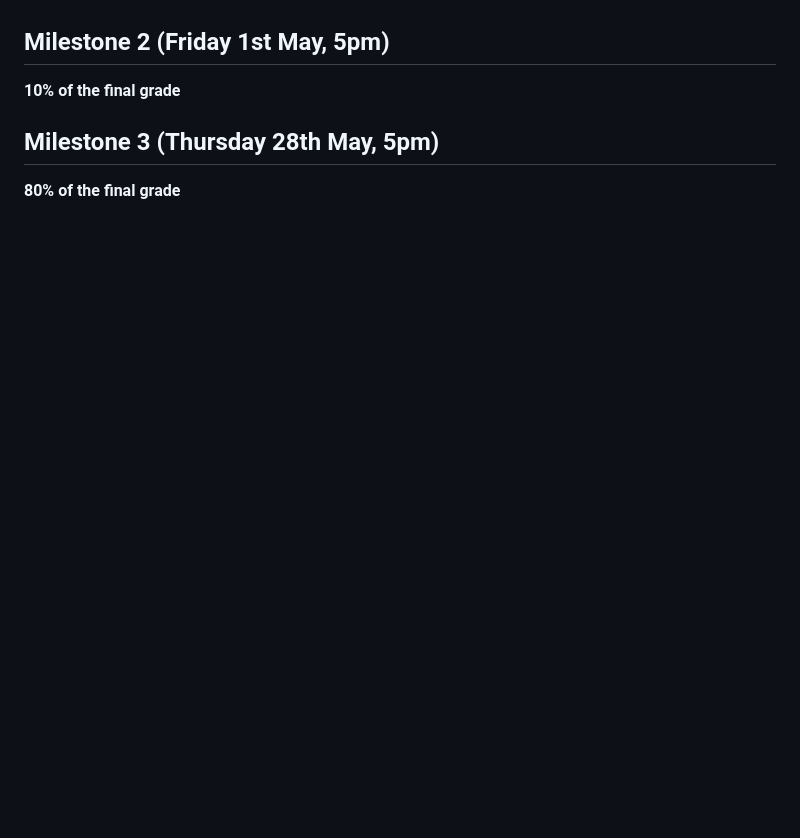
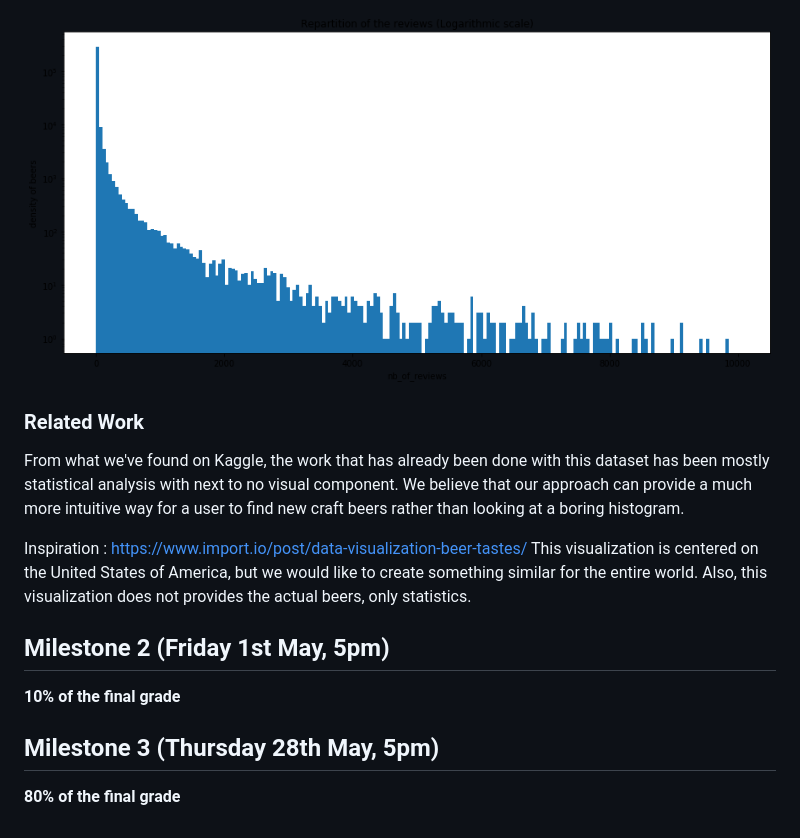
Before and after one commit to com-480-data-visualization/com-480-project-datasat, a Markdown page: README.md, the part around the change printed below. Drawn GitHub-style; pictures changed too: README_img/Reviews.png (added); blank space fills up the shorter version.

```diff
--- a/README.md
+++ b/README.md
@@ -15,3 +81,14 @@
+<div style="text-align:center"><img src="README_img/Reviews.png"></div>
+
+
+### Related Work
+
+From what we've found on Kaggle, the work that has already been done with this dataset has been mostly statistical analysis with next to no visual component.
+We believe that our approach can provide a much more intuitive way for a user to find new craft beers rather than looking at a boring histogram.
+
+Inspiration : https://www.import.io/post/data-visualization-beer-tastes/
+This visualization is centered on the United States of America, but we would like to create something similar for the entire world. Also, this visualization does not provides the actual beers, only statistics.
+
 
 ## Milestone 2 (Friday 1st May, 5pm)
 
```
Also changed, not shown: other parts of README.md (+66 -0 lines), README_img/BeerStyles.png (added), README_img/Top10countrieswithbreweries.png (added), 4 other files.
